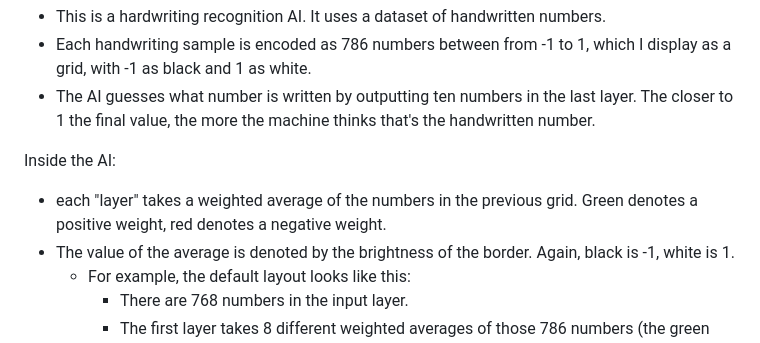
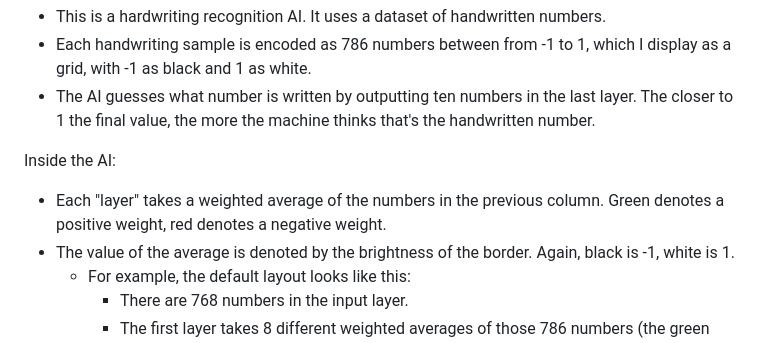
Before and after one commit to davidbstein/nn_explainer.stein.fyi, a Markdown page: README.md, the part around the change. GitHub-like rendering.

```diff
--- a/README.md
+++ b/README.md
@@ -19,7 +19,7 @@ At a high level:
  - The AI guesses what number is written by outputting ten numbers in the last layer. The closer to 1 the final value, the more the machine thinks that's the handwritten number.
 
 Inside the AI:
- - each "layer" takes a weighted average of the numbers in the previous grid. Green denotes a positive weight, red denotes a negative weight.
+ - Each "layer" takes a weighted average of the numbers in the previous column. Green denotes a positive weight, red denotes a negative weight.
  - The value of the average is denoted by the brightness of the border. Again, black is -1, white is 1.
    - For example, the default layout looks like this:
      - There are 768 numbers in the input layer.
```
